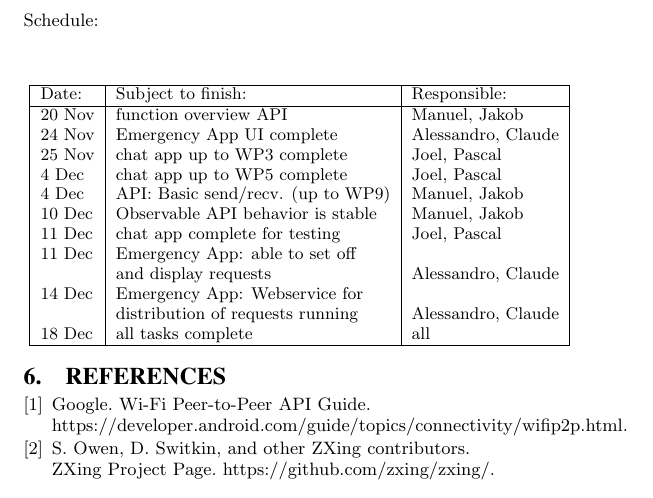
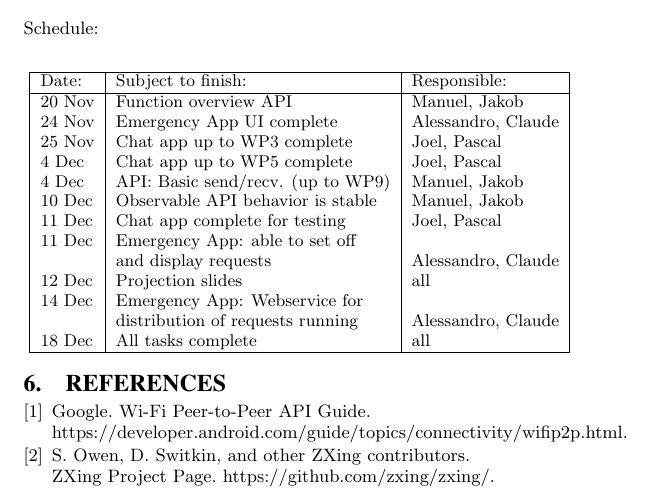
Before and after one commit to manuelgr0/DS_Project4, a LaTeX paper (Report/report.tex, which reads Report/milestones.tex): part of page 5 of 5, cut so that both start at the same text. The pictures show the PDF file Report/report.pdf that the author committed with the source.

Commit message:
inserted projection slides in milestones (ok for all?) fixed a hopefully last spelling mistake (how do you make this ff symbol?)

```diff
--- a/Report/milestones.tex
+++ b/Report/milestones.tex
@@ -9,16 +9,17 @@ Schedule: \\
 \begin{tabular}{|l|l|l|}
 		\hline
 		Date: & Subject to finish: & Responsible: \\ \hline
-		20 Nov & function overview API & Manuel, Jakob \\
+		20 Nov & Function overview API & Manuel, Jakob \\
 		24 Nov & Emergency App UI complete & Alessandro, Claude\\
-		25 Nov & chat app up to WP3 complete & Joel, Pascal \\
-		4 Dec & chat app up to WP5 complete & Joel, Pascal \\
+		25 Nov & Chat app up to WP3 complete & Joel, Pascal \\
+		4 Dec & Chat app up to WP5 complete & Joel, Pascal \\
 		4 Dec & API: Basic send/recv. (up to WP9) & Manuel, Jakob \\
 		10 Dec & Observable API behavior is stable & Manuel, Jakob \\
-		11 Dec & chat app complete for testing & Joel, Pascal \\
+		11 Dec & Chat app complete for testing & Joel, Pascal \\
 		11 Dec & Emergency App: able to set off & \\ & and display requests & Alessandro, Claude\\
+		12 Dec & Projection slides & all\\
 		14 Dec & Emergency App: Webservice for & \\ & distribution of requests running & Alessandro, Claude\\
-		18 Dec & all tasks complete & all\\
+		18 Dec & All tasks complete & all\\
 		\hline
 	\end{tabular}
 }
```
Also changed, not shown: Report/abstract.tex (+1 -1 lines), Report/report.pdf, Report/milestones.tex (2 more changed lines).
